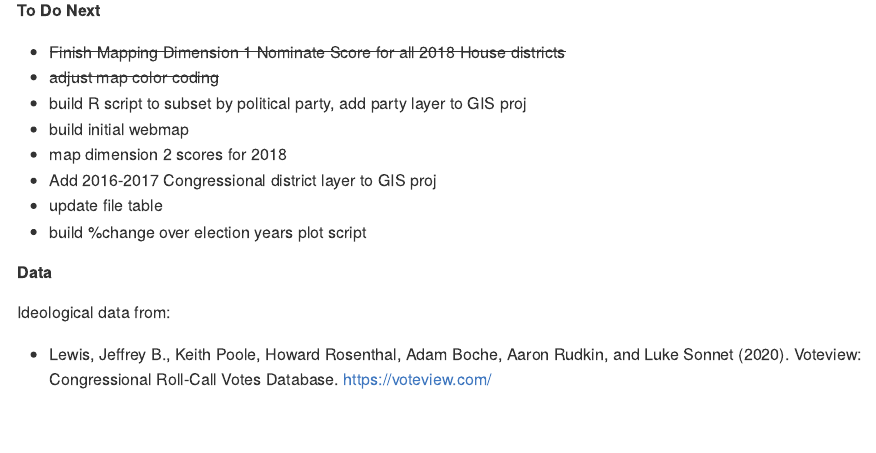
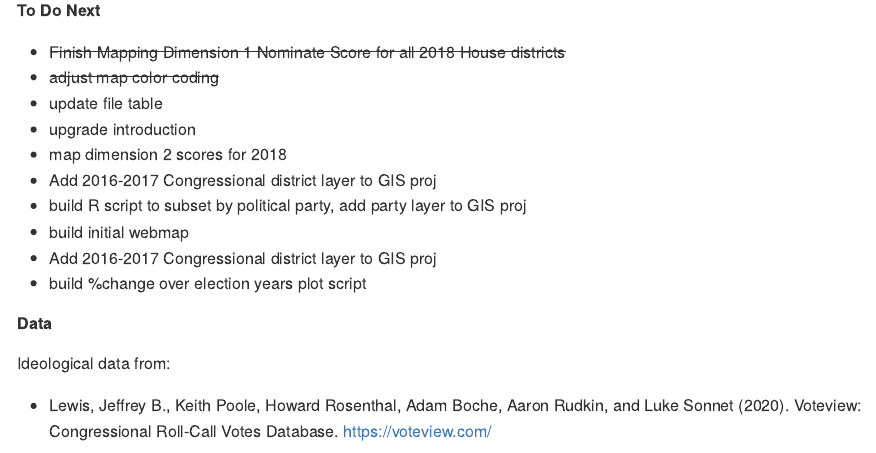
Before and after one commit to ezequielc97/Mapping-USMembersofCongress-Ideology-in-21stCentury, an R Markdown document (README.Rmd): the page in a window 1100 px wide, from 1980 px down. The pictures show the output file README.md that the author committed with the source, drawn offline in the style of GitHub.

Commit message:
updated readme

```diff
--- a/README.Rmd
+++ b/README.Rmd
@@ -41,11 +41,13 @@ This work in progress will map DW-Nominate Scores for US members of Congress (US
 
 - ~~Finish Mapping Dimension 1 Nominate Score for all 2018 House districts~~
 - ~~adjust map color coding~~
+- update file table
+- upgrade introduction
+- map dimension 2 scores for 2018
+- Add 2016-2017 Congressional district layer to GIS proj
 - build R script to subset by political party, add party layer to GIS proj
 - build initial webmap
-- map dimension 2 scores for 2018
 - Add 2016-2017 Congressional district layer to GIS proj
-- update file table
 - build %change over election years plot script
 
 
```
Also changed, not shown: README.md.
